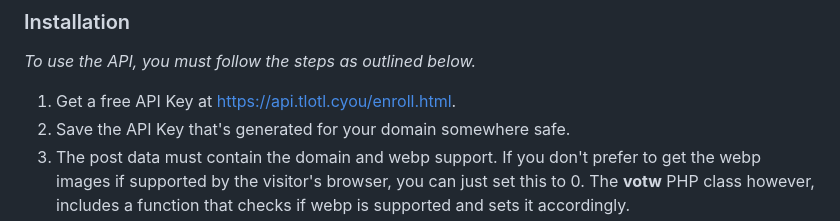
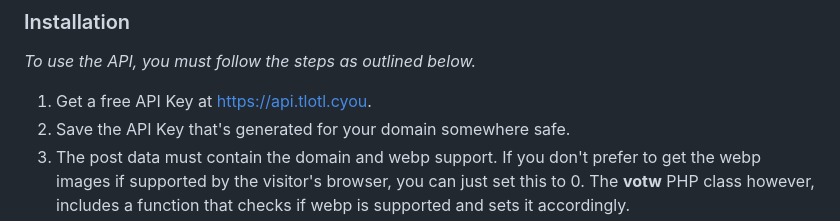
Before and after one commit to LittleJohnAU/votw, a Markdown page: README.md, the part around the change. GitHub-like rendering.

````diff
--- a/README.md
+++ b/README.md
@@ -65,7 +65,7 @@ To use our API you need to send a POST request using PHP curl. We are working on
 
 _To use the API, you must follow the steps as outlined below._
 
-1. Get a free API Key at [https://api.tlotl.cyou/enroll.html](https://api.tlotl.cyou/enroll.html).
+1. Get a free API Key at [https://api.tlotl.cyou](https://api.tlotl.cyou).
 2. Save the API Key that's generated for your domain somewhere safe.
 3. The post data must contain the domain and webp support. If you don't prefer to get the webp images if supported by the visitor's browser, you can just set this to 0. The **votw** PHP class however, includes a function that checks if webp is supported and sets it accordingly.
  ```sh
````
